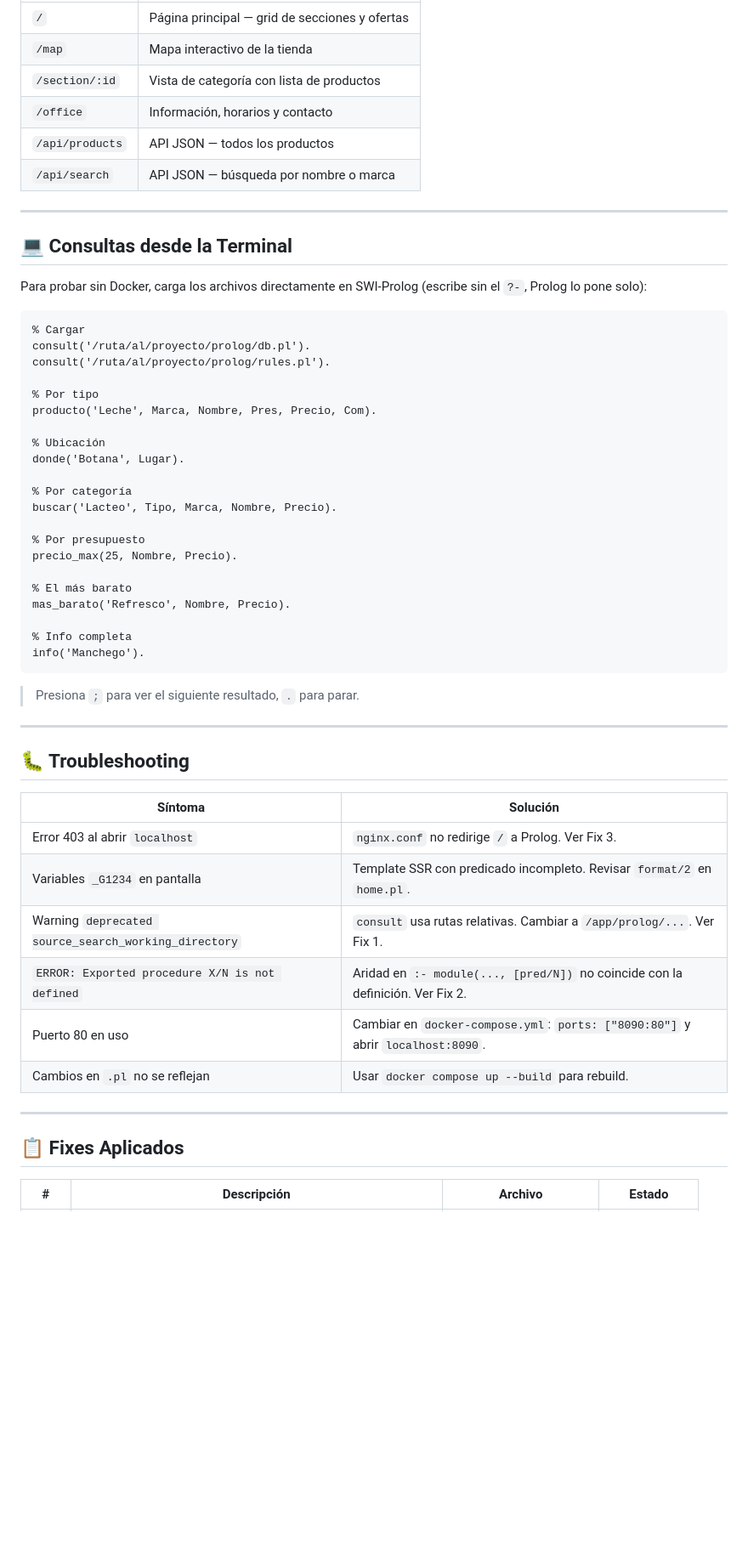
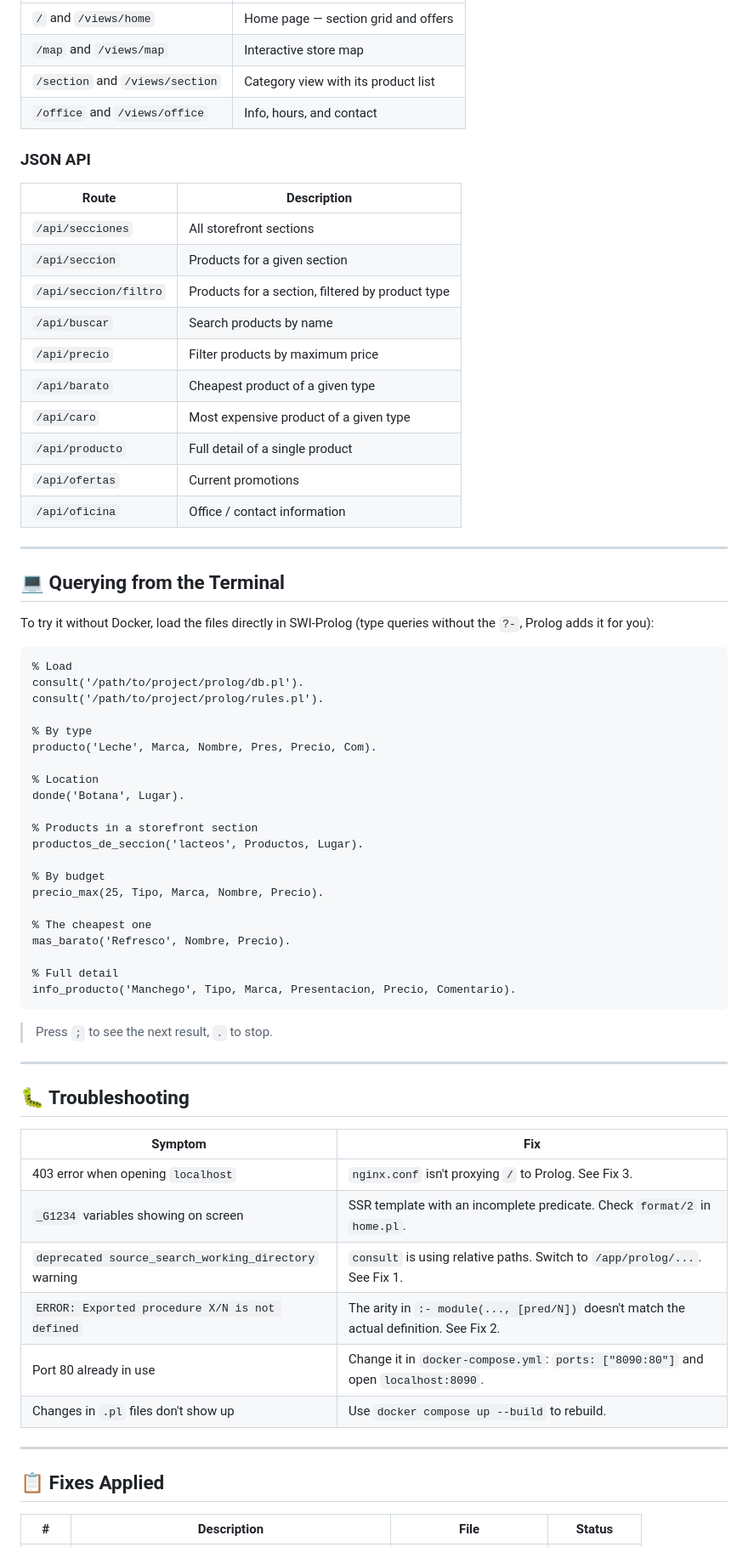
Before and after one commit to DanielaKeeh/SuperMarketPL, a Markdown page: README.md, the part around one of its changes. Shown at 85% size. Drawn GitHub-style; blank space fills up the shorter version.

````diff
--- a/README.md
+++ b/README.md
@@ -244,59 +323,72 @@ info('Cola').
 |------|-------------|
-| `/` | Página principal — grid de secciones y ofertas |
-| `/map` | Mapa interactivo de la tienda |
-| `/section/:id` | Vista de categoría con lista de productos |
-| `/office` | Información, horarios y contacto |
-| `/api/products` | API JSON — todos los productos |
-| `/api/search` | API JSON — búsqueda por nombre o marca |
+| `/` and `/views/home` | Home page — section grid and offers |
+| `/map` and `/views/map` | Interactive store map |
+| `/section` and `/views/section` | Category view with its product list |
+| `/office` and `/views/office` | Info, hours, and contact |
+
+### JSON API
+
+| Route | Description |
+|------|-------------|
+| `/api/secciones` | All storefront sections |
+| `/api/seccion` | Products for a given section |
+| `/api/seccion/filtro` | Products for a section, filtered by product type |
+| `/api/buscar` | Search products by name |
+| `/api/precio` | Filter products by maximum price |
+| `/api/barato` | Cheapest product of a given type |
+| `/api/caro` | Most expensive product of a given type |
+| `/api/producto` | Full detail of a single product |
+| `/api/ofertas` | Current promotions |
+| `/api/oficina` | Office / contact information |
 
 ---
 
-## 💻 Consultas desde la Terminal
+## 💻 Querying from the Terminal
 
-Para probar sin Docker, carga los archivos directamente en SWI-Prolog (escribe sin el `?-`, Prolog lo pone solo):
+To try it without Docker, load the files directly in SWI-Prolog (type queries without the `?-`, Prolog adds it for you):
 
 ```prolog
-% Cargar
-consult('/ruta/al/proyecto/prolog/db.pl').
-consult('/ruta/al/proyecto/prolog/rules.pl').
+% Load
+consult('/path/to/project/prolog/db.pl').
+consult('/path/to/project/prolog/rules.pl').
 
-% Por tipo
+% By type
 producto('Leche', Marca, Nombre, Pres, Precio, Com).
 
-% Ubicación
+% Location
 donde('Botana', Lugar).
 
-% Por categoría
-buscar('Lacteo', Tipo, Marca, Nombre, Precio).
+% Products in a storefront section
+productos_de_seccion('lacteos', Productos, Lugar).
 
-% Por presupuesto
-precio_max(25, Nombre, Precio).
+% By budget
+precio_max(25, Tipo, Marca, Nombre, Precio).
 
-% El más barato
+% The cheapest one
 mas_barato('Refresco', Nombre, Precio).
 
-% Info completa
-info('Manchego').
+% Full detail
+info_producto('Manchego', Tipo, Marca, Presentacion, Precio, Comentario).
 ```
 
-> Presiona `;` para ver el siguiente resultado, `.` para parar.
+> Press `;` to see the next result, `.` to stop.
 
 ---
 
 ## 🐛 Troubleshooting
 
-| Síntoma | Solución |
+| Symptom | Fix |
 |---------|----------|
-| Error 403 al abrir `localhost` | `nginx.conf` no redirige `/` a Prolog. Ver Fix 3. |
-| Variables `_G1234` en pantalla | Template SSR con predicado incompleto. Revisar `format/2` en `home.pl`. |
-| Warning `deprecated source_search_working_directory` | `consult` usa rutas relativas. Cambiar a `/app/prolog/...`. Ver Fix 1. |
-| `ERROR: Exported procedure X/N is not defined` | Aridad en `:- module(..., [pred/N])` no coincide con la definición. Ver Fix 2. |
-| Puerto 80 en uso | Cambiar en `docker-compose.yml`: `ports: ["8090:80"]` y abrir `localhost:8090`. |
-| Cambios en `.pl` no se reflejan | Usar `docker compose up --build` para rebuild. |
+| 403 error when opening `localhost` | `nginx.conf` isn't proxying `/` to Prolog. See Fix 3. |
+| `_G1234` variables showing on screen | SSR template with an incomplete predicate. Check `format/2` in `home.pl`. |
+| `deprecated source_search_working_directory` warning | `consult` is using relative paths. Switch to `/app/prolog/...`. See Fix 1. |
+| `ERROR: Exported procedure X/N is not defined` | The arity in `:- module(..., [pred/N])` doesn't match the actual definition. See Fix 2. |
+| Port 80 already in use | Change it in `docker-compose.yml`: `ports: ["8090:80"]` and open `localhost:8090`. |
+| Changes in `.pl` files don't show up | Use `docker compose up --build` to rebuild. |
 
 ---
 
-## 📋 Fixes Aplicados
+## 📋 Fixes Applied
 
-| # | Descripción | Archivo | Estado |
+| # | Description | File | Status |
 |---|-------------|---------|--------|
````
Also changed, not shown: other parts of README.md (+194 -115 lines).
